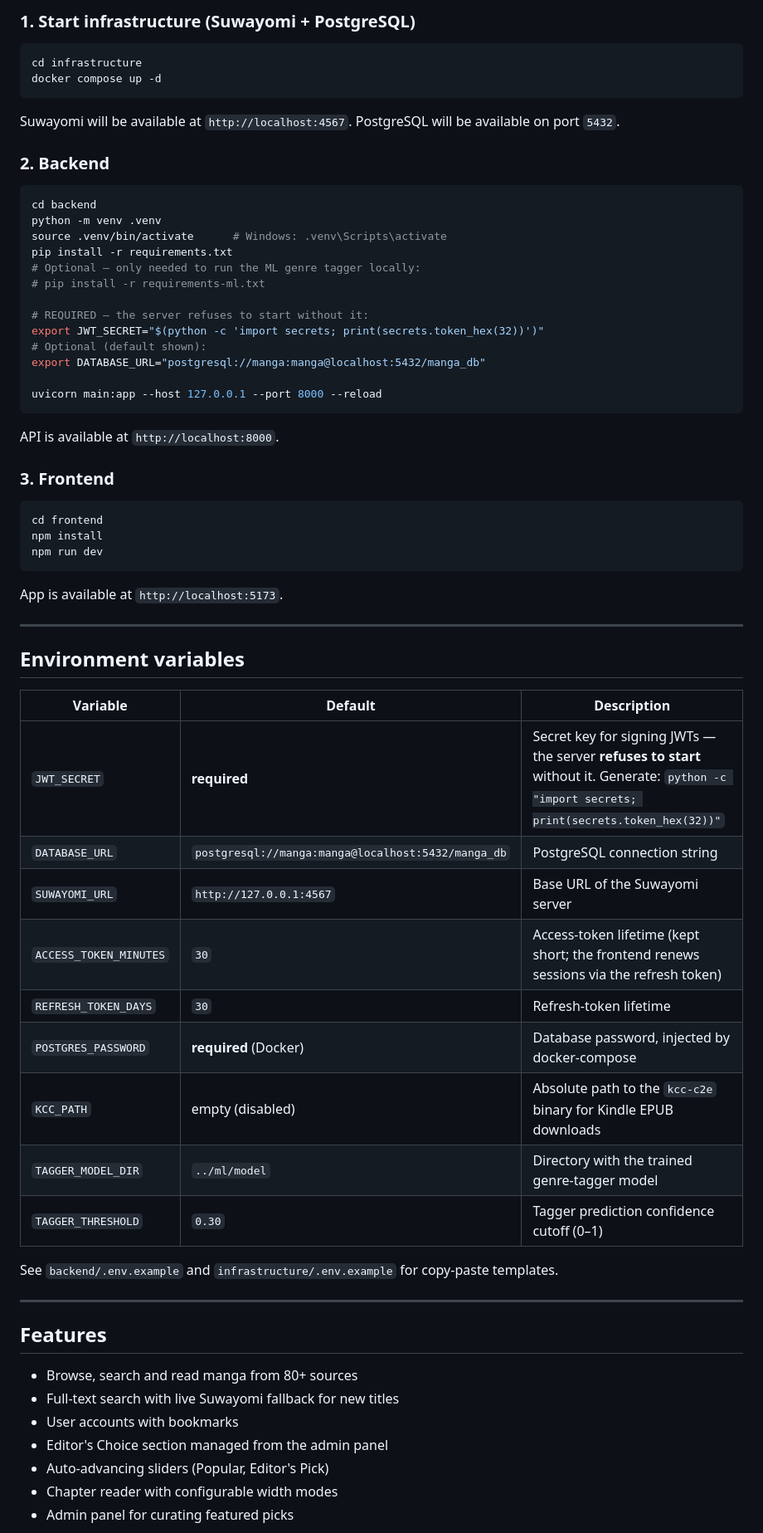
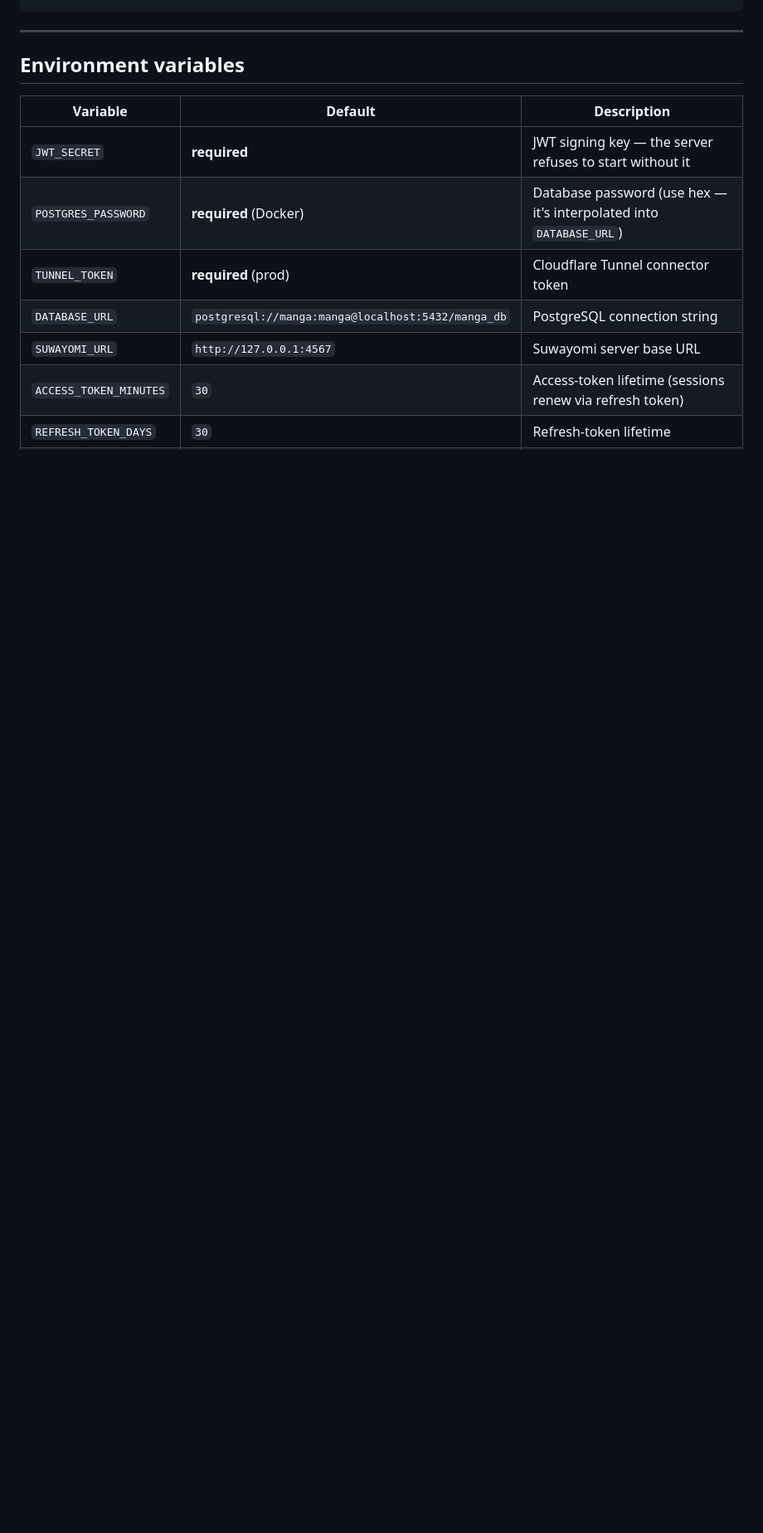
Before and after one commit to Movesto/Manga_Ryu, a Markdown page: README.md, the part around one of its changes. Shown at 83% size. Drawn GitHub-style; blank space fills up the shorter version.

````diff
--- a/README.md
+++ b/README.md
@@ -64,42 +178,3 @@ Manga_Ryu/
-### 1. Start infrastructure (Suwayomi + PostgreSQL)
-
-```bash
-cd infrastructure
-docker compose up -d
-```
-
-Suwayomi will be available at `http://localhost:4567`.
-PostgreSQL will be available on port `5432`.
-
-### 2. Backend
-
-```bash
-cd backend
-python -m venv .venv
-source .venv/bin/activate      # Windows: .venv\Scripts\activate
-pip install -r requirements.txt
-# Optional — only needed to run the ML genre tagger locally:
-# pip install -r requirements-ml.txt
-
-# REQUIRED — the server refuses to start without it:
-export JWT_SECRET="$(python -c 'import secrets; print(secrets.token_hex(32))')"
-# Optional (default shown):
-export DATABASE_URL="postgresql://manga:manga@localhost:5432/manga_db"
-
-uvicorn main:app --host 127.0.0.1 --port 8000 --reload
-```
-
-API is available at `http://localhost:8000`.
-
-### 3. Frontend
-
-```bash
-cd frontend
-npm install
-npm run dev
-```
-
-App is available at `http://localhost:5173`.
 
 ---
 
@@ -107,27 +182,10 @@ App is available at `http://localhost:5173`.
 
 | Variable | Default | Description |
 |---|---|---|
-| `JWT_SECRET` | **required** | Secret key for signing JWTs — the server **refuses to start** without it. Generate: `python -c "import secrets; print(secrets.token_hex(32))"` |
+| `JWT_SECRET` | **required** | JWT signing key — the server refuses to start without it |
+| `POSTGRES_PASSWORD` | **required** (Docker) | Database password (use hex — it's interpolated into `DATABASE_URL`) |
+| `TUNNEL_TOKEN` | **required** (prod) | Cloudflare Tunnel connector token |
 | `DATABASE_URL` | `postgresql://manga:manga@localhost:5432/manga_db` | PostgreSQL connection string |
-| `SUWAYOMI_URL` | `http://127.0.0.1:4567` | Base URL of the Suwayomi server |
-| `ACCESS_TOKEN_MINUTES` | `30` | Access-token lifetime (kept short; the frontend renews sessions via the refresh token) |
+| `SUWAYOMI_URL` | `http://127.0.0.1:4567` | Suwayomi server base URL |
+| `ACCESS_TOKEN_MINUTES` | `30` | Access-token lifetime (sessions renew via refresh token) |
 | `REFRESH_TOKEN_DAYS` | `30` | Refresh-token lifetime |
-| `POSTGRES_PASSWORD` | **required** (Docker) | Database password, injected by docker-compose |
-| `KCC_PATH` | empty (disabled) | Absolute path to the `kcc-c2e` binary for Kindle EPUB downloads |
-| `TAGGER_MODEL_DIR` | `../ml/model` | Directory with the trained genre-tagger model |
-| `TAGGER_THRESHOLD` | `0.30` | Tagger prediction confidence cutoff (0–1) |
-
-See `backend/.env.example` and `infrastructure/.env.example` for copy-paste templates.
-
----
-
-## Features
-
-- Browse, search and read manga from 80+ sources
-- Full-text search with live Suwayomi fallback for new titles
-- User accounts with bookmarks
-- Editor's Choice section managed from the admin panel
-- Auto-advancing sliders (Popular, Editor's Pick)
-- Chapter reader with configurable width modes
-- Admin panel for curating featured picks
-
````
Also changed, not shown: other parts of README.md (+162 -88 lines).
